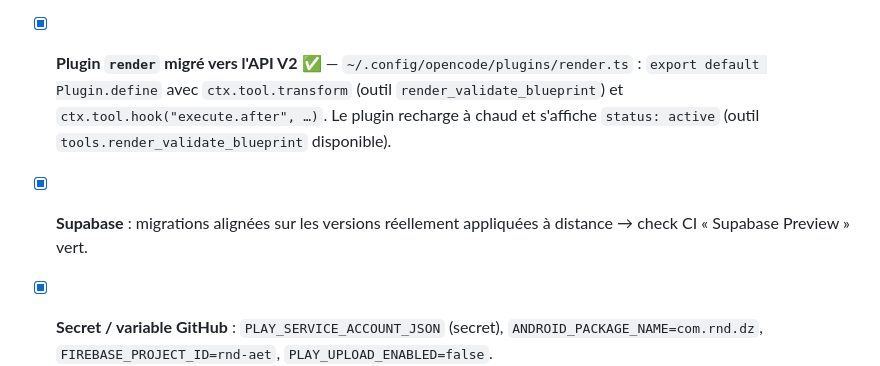
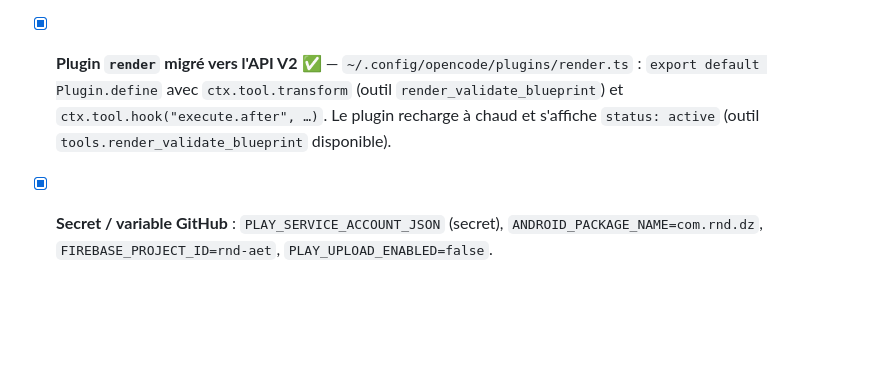
Before and after one commit to Connacri/rnd, a Markdown page: TODO.md, the part around the change. Rendered like a GitHub page; blank space fills up the shorter version.

Commit message:
Remove obsolete Supabase migration notes

```diff
--- a/TODO.md
+++ b/TODO.md
@@ -31,8 +31,6 @@ Suivi du travail restant. Dernière mise à jour : 15/10/2026.
       `ctx.tool.hook("execute.after", …)`. Le plugin recharge à chaud et
       s'affiche `status: active` (outil `tools.render_validate_blueprint`
       disponible).
-- [x] **Supabase** : migrations alignées sur les versions réellement appliquées
-      à distance → check CI « Supabase Preview » vert.
 - [x] **Secret / variable GitHub** : `PLAY_SERVICE_ACCOUNT_JSON` (secret),
       `ANDROID_PACKAGE_NAME=com.rnd.dz`, `FIREBASE_PROJECT_ID=rnd-aet`,
       `PLAY_UPLOAD_ENABLED=false`.
```
